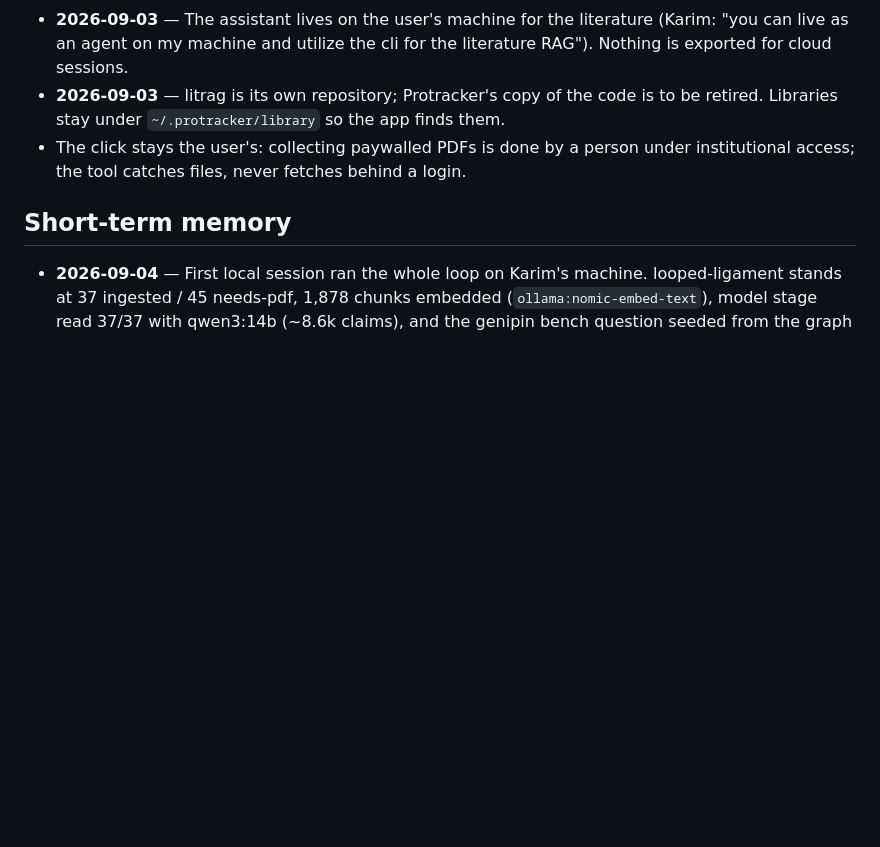
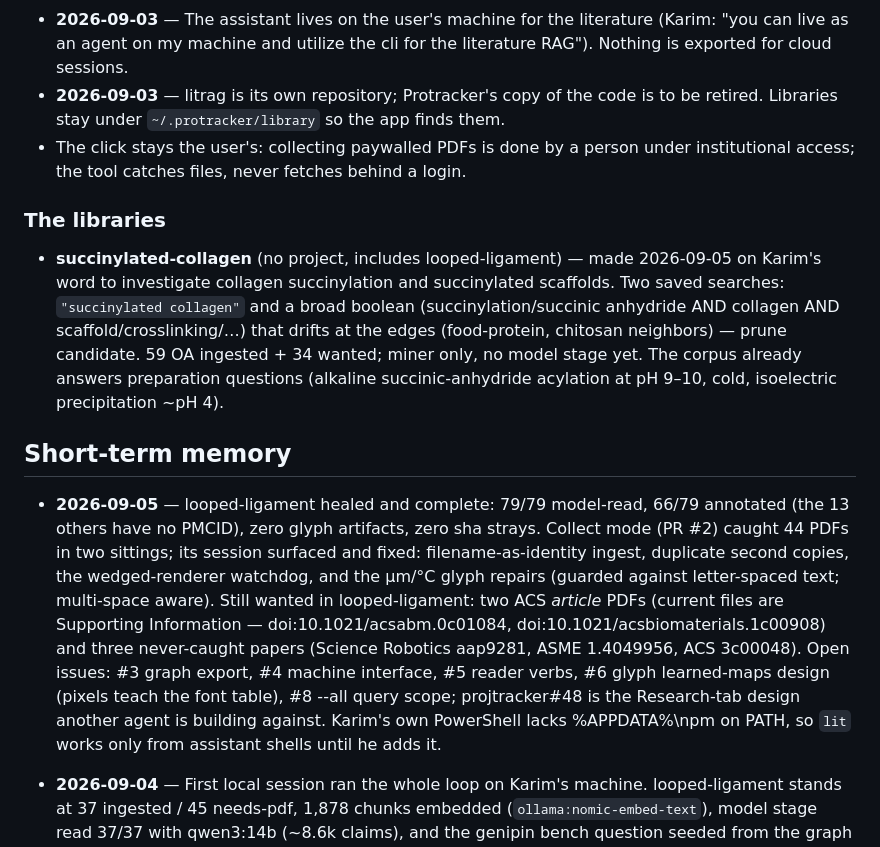
Before and after one commit to karimghabra/litrag, a Markdown page: NOTES.md, the part around the change. GitHub-like rendering; blank space fills up the shorter version.

Commit message:
Notebook: the pilot is healed and complete, and succinylated collagen begins
Co-Authored-By: Claude Fable 5 <noreply@anthropic.com>

```diff
--- a/NOTES.md
+++ b/NOTES.md
@@ -51,7 +51,35 @@ when it turns out durable. Mark inference as inference.
   under institutional access; the tool catches files, never fetches behind
   a login.
 
+### The libraries
+
+- **succinylated-collagen** (no project, includes looped-ligament) — made
+  2026-09-05 on Karim's word to investigate collagen succinylation and
+  succinylated scaffolds. Two saved searches: `"succinylated collagen"` and
+  a broad boolean (succinylation/succinic anhydride AND collagen AND
+  scaffold/crosslinking/…) that drifts at the edges (food-protein, chitosan
+  neighbors) — prune candidate. 59 OA ingested + 34 wanted; miner only, no
+  model stage yet. The corpus already answers preparation questions
+  (alkaline succinic-anhydride acylation at pH 9–10, cold, isoelectric
+  precipitation ~pH 4).
+
 ## Short-term memory
+
+- **2026-09-05** — looped-ligament healed and complete: 79/79 model-read,
+  66/79 annotated (the 13 others have no PMCID), zero glyph artifacts,
+  zero sha strays. Collect mode (PR #2) caught 44 PDFs in two sittings;
+  its session surfaced and fixed: filename-as-identity ingest, duplicate
+  second copies, the wedged-renderer watchdog, and the µm/°C glyph
+  repairs (guarded against letter-spaced text; multi-space aware). Still
+  wanted in looped-ligament: two ACS *article* PDFs (current files are
+  Supporting Information — doi:10.1021/acsabm.0c01084,
+  doi:10.1021/acsbiomaterials.1c00908) and three never-caught papers
+  (Science Robotics aap9281, ASME 1.4049956, ACS 3c00048). Open issues:
+  #3 graph export, #4 machine interface, #5 reader verbs, #6 glyph
+  learned-maps design (pixels teach the font table), #8 --all query
+  scope; projtracker#48 is the Research-tab design another agent is
+  building against. Karim's own PowerShell lacks %APPDATA%\npm on PATH,
+  so `lit` works only from assistant shells until he adds it.
 
 - **2026-09-04** — First local session ran the whole loop on Karim's
   machine. looped-ligament stands at 37 ingested / 45 needs-pdf, 1,878
```
